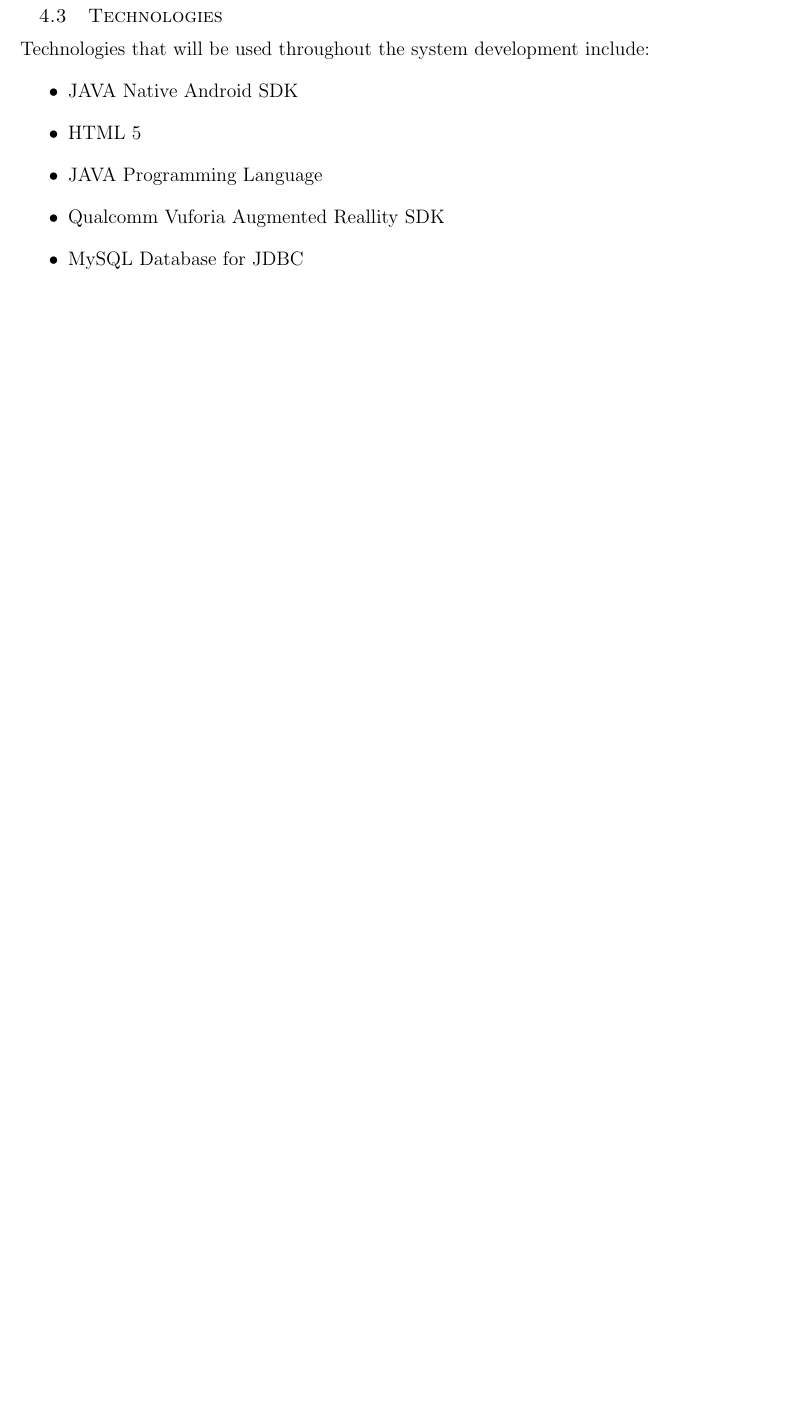
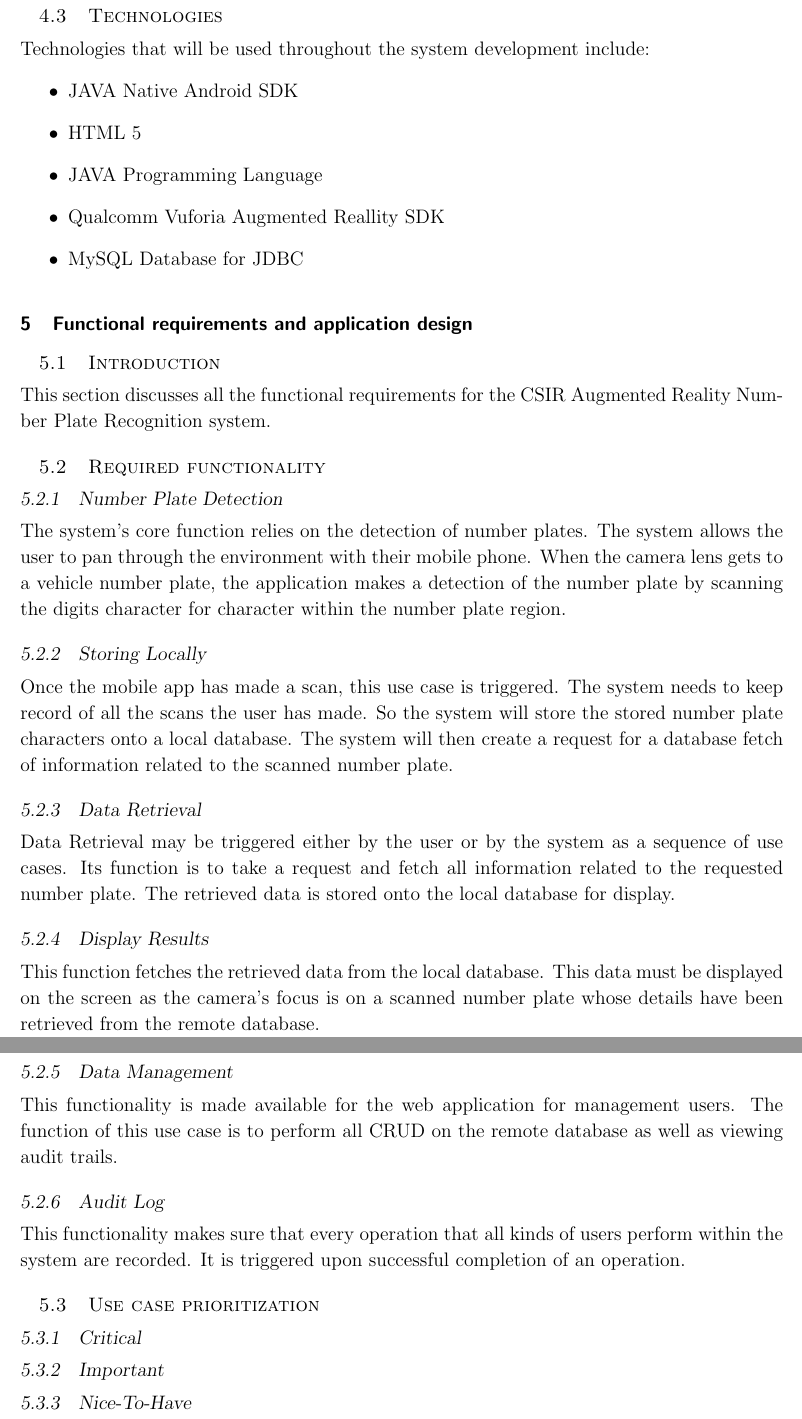
Before and after one commit to bullzz992/The_Gruners, a LaTeX document (Requirements Spec and Architecture Proposal Documents/Requirements Document.tex): part of page 7 of 7 before the commit and two parts of pages 7 and 8 of 8 after it, the two joined at a grey line, cut so that both start at the same text, the shorter picture padded with empty space. Compiled offline with pdfLaTeX.

Commit message:
System functionality added

```diff
--- a/Requirements Spec and Architecture Proposal Documents/Requirements Document.tex
+++ b/Requirements Spec and Architecture Proposal Documents/Requirements Document.tex
@@ -222,10 +222,36 @@
 								\item MySQL Database for JDBC
 							\end{itemize}
 
-                %\section{Functional requirements and application design}
-                    %\subsection{Introduction}
-                   % \subsection{Required functionality}
-                   % \subsection{Use case prioritization}
+                \section{Functional requirements and application design}
+                    \subsection{Introduction}
+                    This section discusses all the functional requirements for the CSIR Augmented Reality Number Plate Recognition system.
+
+                    \subsection{Required functionality}
+                    		\subsubsection{Number Plate Detection}
+                    				The system's core function relies on the detection of number plates. The system allows the user to pan through the environment with their mobile phone. When the camera lens gets to a vehicle number plate, the application makes a detection of the number plate by scanning the digits character for character within the number plate region.
+
+
+                    		\subsubsection{Storing Locally}
+                    				Once the mobile app has made a scan, this use case is triggered. The system needs to keep record of all the scans the user has made. So the system will store the stored number plate characters onto a local database. The system will then create a request for a database fetch of information related to the scanned number plate.
+
+                    		\subsubsection{Data Retrieval}
+                    				Data Retrieval may be triggered either by the user or by the system as a sequence of use cases. Its function is to take a request and fetch all information related to the requested number plate. The retrieved data is stored onto the local database for display.
+
+                    		\subsubsection{Display Results}
+                    				This function fetches the retrieved data from the local database. This data must be displayed on the screen as the camera's focus is on a scanned number plate whose details have been retrieved from the remote database.
+
+
+                    		\subsubsection{Data Management}
+                    				This functionality is made available for the web application for management users. The function of this use case is to perform all CRUD on the remote database as well as viewing audit trails.
+
+                    		\subsubsection{Audit Log}
+                    				This functionality makes sure that every operation that all kinds of users perform within the system are recorded. It is triggered upon successful completion of an operation.
+
+                    \subsection{Use case prioritization}
+                    		\subsubsection{Critical}
+                    		\subsubsection{Important}
+                    		\subsubsection{Nice-To-Have}
+
                    % \subsection{Use Case/Services contracts}
                    % \subsection{Process specifications}
                    % \subsection{Domain Objects}
```
